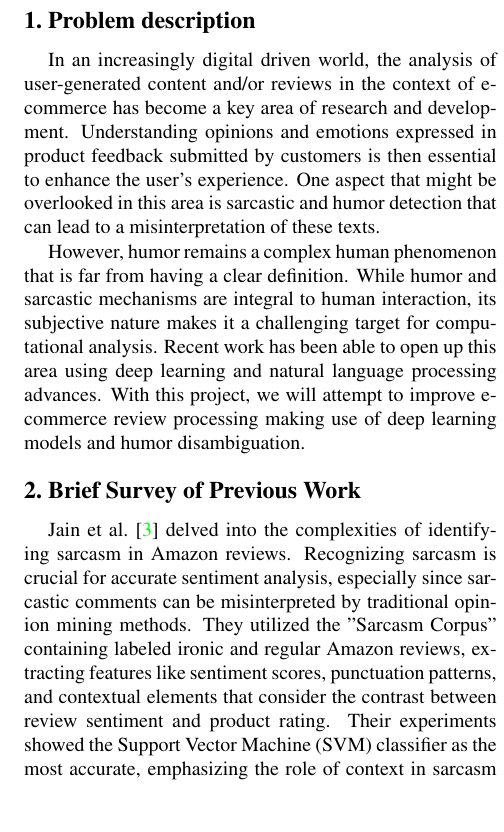
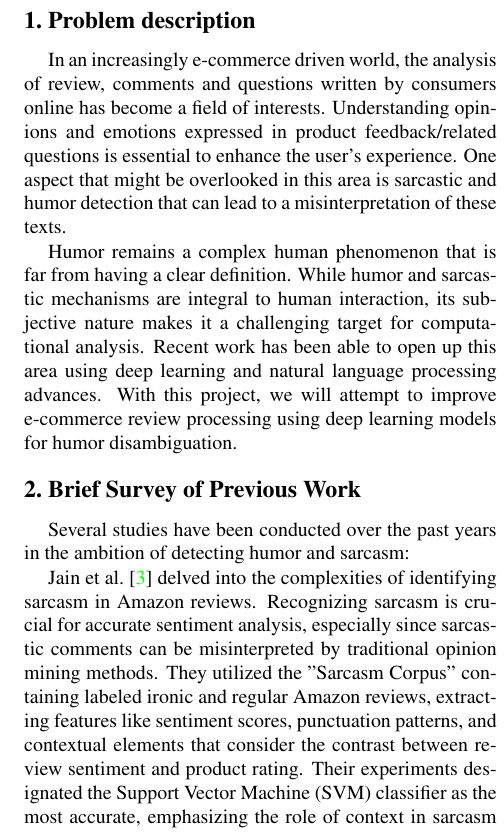
Before and after one commit to hugobouy/deep-learning-project, a LaTeX document (Project_proposal/Project_proposal.tex): part of one column of page 1 of 2, cut so that both start at the same text, the shorter picture padded with empty space. Compiled offline with pdfLaTeX.

Commit message:
Correct minor sentences

```diff
--- a/Project_proposal/Project_proposal.tex
+++ b/Project_proposal/Project_proposal.tex
@@ -78,14 +78,16 @@ Illinois Tech\\
 %%%%%%%%% BODY TEXT
 \section{Problem description}
 \label{sec:intro}
-In an increasingly digital driven world, the analysis of user-generated content and/or reviews in the context of e-commerce has become a key area of research and development. Understanding opinions and emotions expressed in product feedback submitted by customers is then essential to enhance the user’s experience. One aspect that might be overlooked in this area is sarcastic and humor detection that can lead to a misinterpretation of these texts.
+In an increasingly e-commerce driven world, the analysis of review, comments and questions written by consumers online has become a field of interests. Understanding opinions and emotions expressed in product feedback/related questions is essential to enhance the user’s experience. One aspect that might be overlooked in this area is sarcastic and humor detection that can lead to a misinterpretation of these texts.
 
-However, humor remains a complex human phenomenon that is far from having a clear definition. While humor and sarcastic mechanisms are integral to human interaction, its subjective nature makes it a challenging target for computational analysis. Recent work has been able to open up this area using deep learning and natural language processing advances. With this project, we will attempt to improve e-commerce review processing making use of deep learning models and humor disambiguation.
+Humor remains a complex human phenomenon that is far from having a clear definition. While humor and sarcastic mechanisms are integral to human interaction, its subjective nature makes it a challenging target for computational analysis. Recent work has been able to open up this area using deep learning and natural language processing advances. With this project, we will attempt to improve e-commerce review processing using deep learning models for humor disambiguation.
 
 %-------------------------------------------------------------------------
 \section{Brief Survey of Previous Work}
 
-Jain et al.~\cite{jain2019} delved into the complexities of identifying sarcasm in Amazon reviews. Recognizing sarcasm is crucial for accurate sentiment analysis, especially since sarcastic comments can be misinterpreted by traditional opinion mining methods. They utilized the "Sarcasm Corpus" containing labeled ironic and regular Amazon reviews, extracting features like sentiment scores, punctuation patterns, and contextual elements that consider the contrast between review sentiment and product rating. Their experiments showed the Support Vector Machine (SVM) classifier as the most accurate, emphasizing the role of context in sarcasm detection.
+Several studies have been conducted over the past years in the ambition of detecting humor and sarcasm:
+
+Jain et al.~\cite{jain2019} delved into the complexities of identifying sarcasm in Amazon reviews. Recognizing sarcasm is crucial for accurate sentiment analysis, especially since sarcastic comments can be misinterpreted by traditional opinion mining methods. They utilized the "Sarcasm Corpus" containing labeled ironic and regular Amazon reviews, extracting features like sentiment scores, punctuation patterns, and contextual elements that consider the contrast between review sentiment and product rating. Their experiments designated the Support Vector Machine (SVM) classifier as the most accurate, emphasizing the role of context in sarcasm detection.
 
 Building upon the idea of sarcasm detection, Poria et al.~\cite{poria2020} introduced a method using deep convolutional neural networks (CNNs). They critiqued traditional methods that treat sarcasm detection as mere text categorization, arguing that such approaches often miss the deeper understanding of language nuances required for sarcasm. Their method integrates sentiment, emotion, and personality features extracted from pre-trained CNNs. By leveraging Twitter data, they contrasted sarcastic sentences with the ground-truth polarity of events. Their experiments with word embeddings from word2vec and a combined CNN-SVM approach demonstrated superior performance on benchmark datasets.
 
```
Also changed, not shown: Project_proposal/Project_proposal.tex (2 more changed lines).
